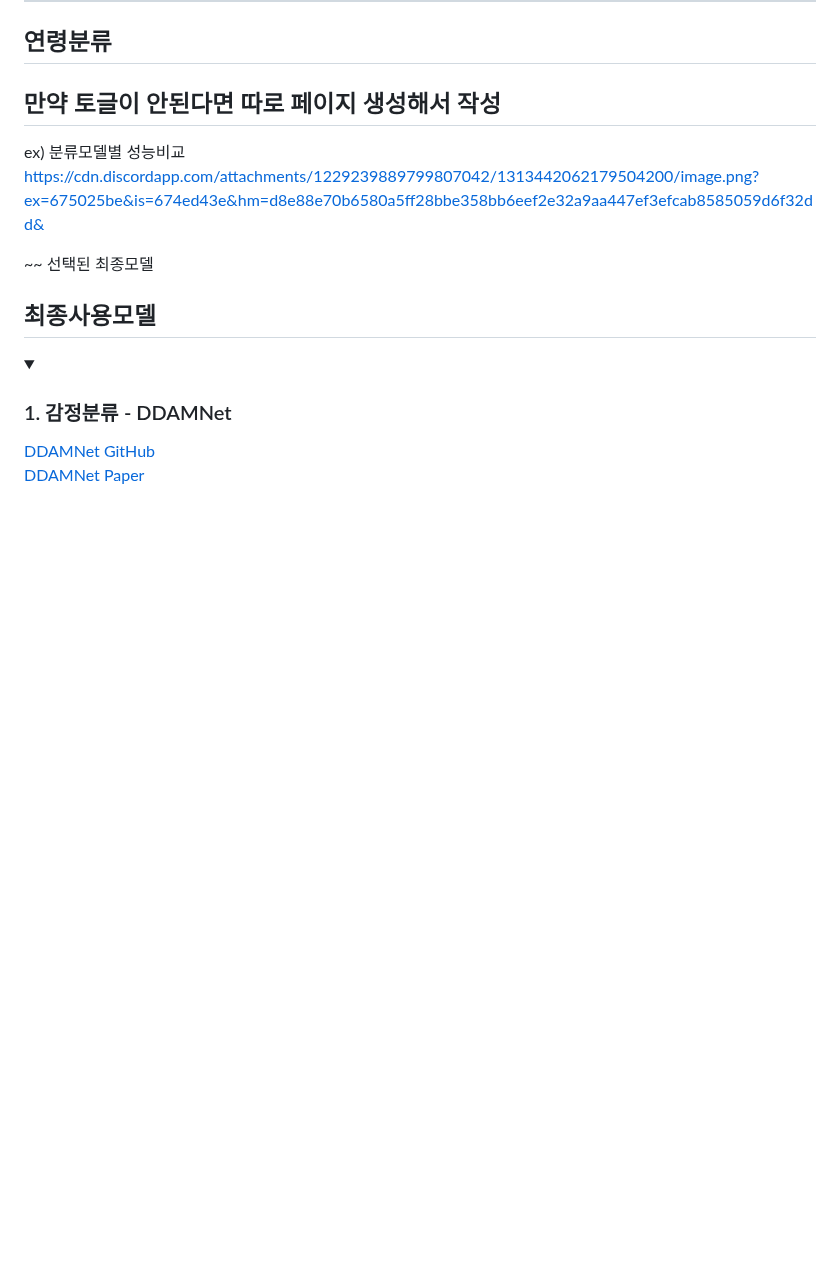
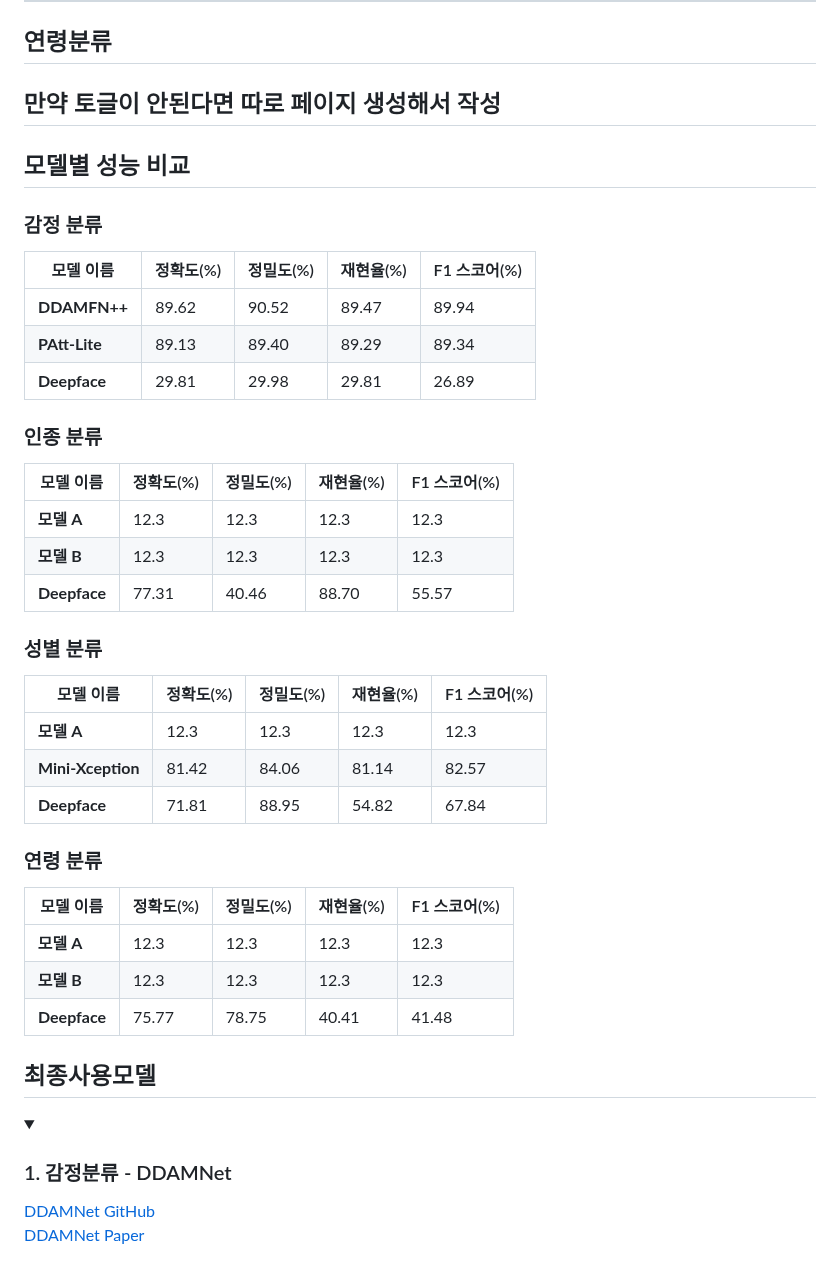
Before and after one commit to kdt-kiosk/smart_kiosk, a Markdown page: README.md, the part around the change. GitHub-like rendering; folded sections open; blank space fills up the shorter version.

```diff
--- a/README.md
+++ b/README.md
@@ -268,11 +268,38 @@ https://huggingface.co/kdtFinalProject 참조
 만약 토글이 안된다면 따로 페이지 생성해서 작성
 ----
 
-ex) 분류모델별 성능비교
-https://cdn.discordapp.com/attachments/1229239889799807042/1313442062179504200/image.png?ex=675025be&is=674ed43e&hm=d8e88e70b6580a5ff28bbe358bb6eef2e32a9aa447ef3efcab8585059d6f32dd&
+## 모델별 성능 비교
+### 감정 분류
+| 모델 이름         | 정확도(%) | 정밀도(%) | 재현율(%) | F1 스코어(%) |
+|------------------|----------|----------|----------|-------------|
+| **DDAMFN++**       | 89.62     | 90.52     | 89.47     | 89.94        |
+| **PAtt-Lite**       | 89.13     | 89.40     | 89.29     | 89.34        |
+| **Deepface**       | 29.81     | 29.98     | 29.81     | 26.89        |
+
+### 인종 분류
+| 모델 이름         | 정확도(%) | 정밀도(%) | 재현율(%) | F1 스코어(%) |
+|------------------|----------|----------|----------|-------------|
+| **모델 A**       | 12.3     | 12.3     | 12.3     | 12.3        |
+| **모델 B**       | 12.3     | 12.3     | 12.3     | 12.3        |
+| **Deepface**       | 77.31     | 40.46     | 88.70     | 55.57        |
+
+### 성별 분류
+| 모델 이름         | 정확도(%) | 정밀도(%) | 재현율(%) | F1 스코어(%) |
+|------------------|----------|----------|----------|-------------|
+| **모델 A**       | 12.3     | 12.3     | 12.3     | 12.3        |
+| **Mini-Xception**       | 81.42     | 84.06     | 81.14     | 82.57        |
+| **Deepface**       | 71.81     | 88.95     | 54.82     | 67.84        |
 
 
-~~ 선택된 최종모델
+### 연령 분류
+| 모델 이름         | 정확도(%) | 정밀도(%) | 재현율(%) | F1 스코어(%) |
+|------------------|----------|----------|----------|-------------|
+| **모델 A**       | 12.3     | 12.3     | 12.3     | 12.3        |
+| **모델 B**       | 12.3     | 12.3     | 12.3     | 12.3        |
+| **Deepface**       | 75.77     | 78.75     | 40.41     | 41.48        |
+
+
+
 ## 최종사용모델
 <details>
   <summary><h3>1. 감정분류 - DDAMNet</h3></summary>
```
